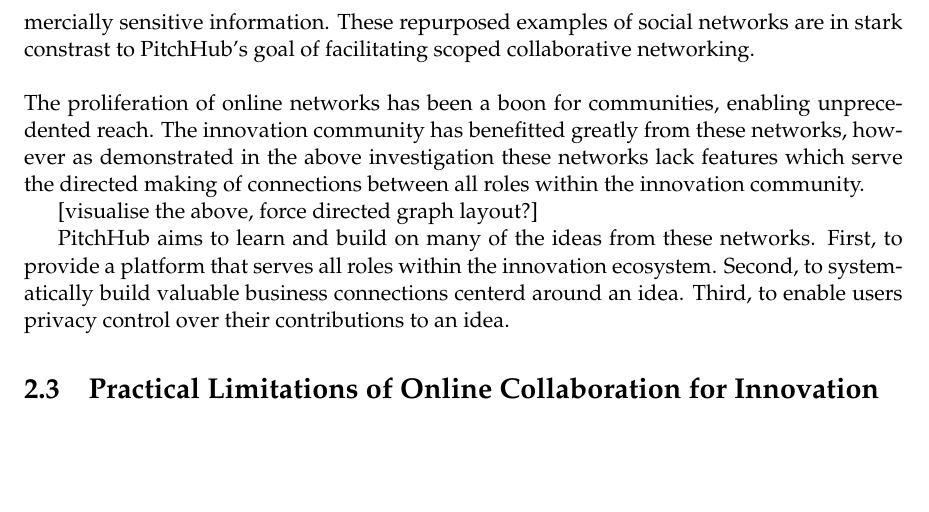
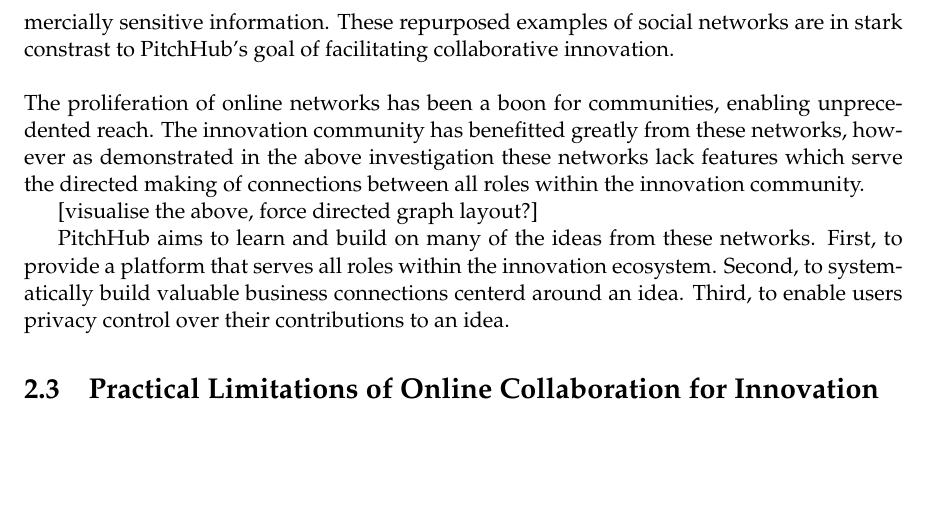
Before and after one commit to mrwinton/ENGR489_Report, a LaTeX thesis (proj_report_outline.tex, which reads 2_background.tex): part of page 11 of 27, cut so that both start at the same text. Compiled offline with pdfLaTeX.

Commit message:
Fixing wording of social networks paragraph.

```diff
--- a/2_background.tex
+++ b/2_background.tex
@@ -31,7 +31,7 @@ is a collaborative platform that implicitly supports Challenger, Enabler, Solver
 \textbf{AngelList}\cite{Angel:online} and \textbf{Enterprise Angels} are examples of online platforms for investors, a subset of of Enablers, looking to fund businesses. Crowd funding and microequity platforms such as \textbf{Kickstarter}, \textbf{Indiegogo} and \textbf{PledgeMe} are becoming increasingly viable sources of funding. These platforms are primarily for Challenger/Solvers looking to seed their innovations, and Enablers looking to get return on their investment. An interesting phenomenon of these platforms is the social ``hype" that is sometimes garnered around many of the products/services launched on these platforms. While the solicitation of funds is not a primary goal of PitchHub the inherent socialness of these funding platforms is directly comparable.
 \\
 \\
-Inevitably large social networks have also been used in the innovation space as platforms to help facilitate collaboration. Examples include \textbf{LinkedIn} being used by New Zealand Healthcare Innovation, \textbf{Facebook} being used in the Great New Zealand Science Project, and \textbf{Google Groups} being used in the National Science Challenges. These platforms have the inherent benefit of convenience as many people in the innovation ecosystem are already members of these networks. These platforms however suffer from lack of (used) privacy controls, and therefore is not a conducive environment for users wishing to discuss commercially sensitive information. These repurposed examples of social networks are in stark constrast to PitchHub's goal of facilitating scoped collaborative networking.
+Inevitably large social networks have also been used in the innovation space as platforms to help facilitate collaboration. Examples include \textbf{LinkedIn} being used by New Zealand Healthcare Innovation, \textbf{Facebook} being used in the Great New Zealand Science Project, and \textbf{Google Groups} being used in the National Science Challenges. These platforms have the inherent benefit of convenience as many people in the innovation ecosystem are already members of these networks. These platforms however suffer from lack of (used) privacy controls, and therefore is not a conducive environment for users wishing to discuss commercially sensitive information. These repurposed examples of social networks are in stark constrast to PitchHub's goal of facilitating collaborative innovation.
 \\
 \\
 The proliferation of online networks has been a boon for communities, enabling unprecedented reach. The innovation community has benefitted greatly from these networks, however as demonstrated in the above investigation these networks lack features which serve the directed making of connections between all roles within the innovation community.
```
